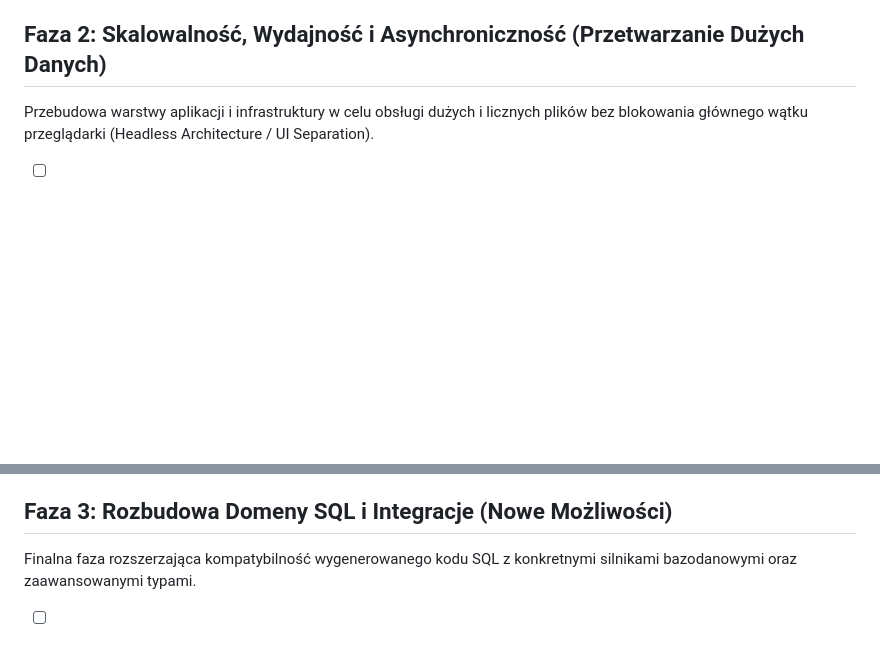
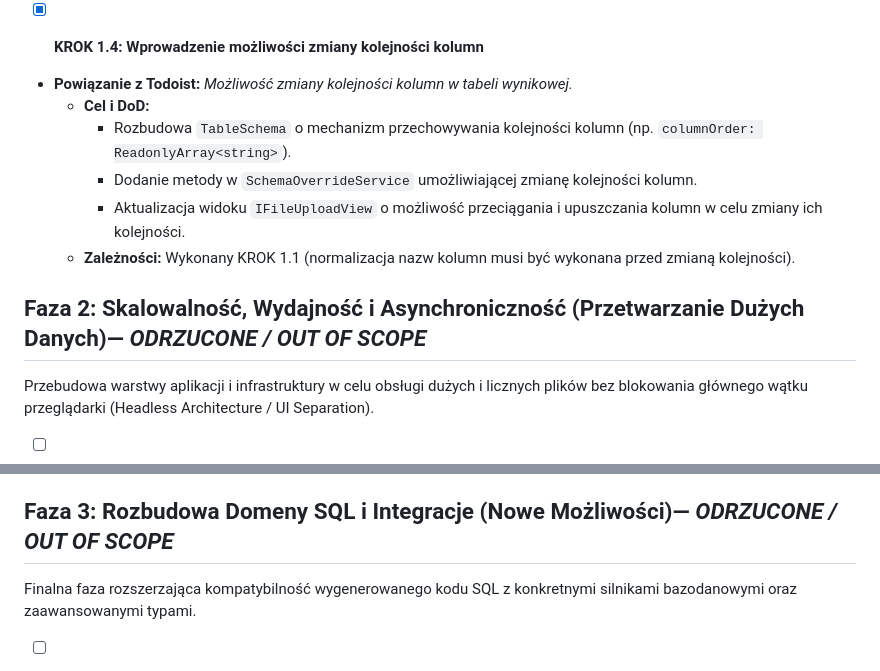
Before and after one commit to s-reinmar/csv-to-sql-converter, a Markdown page: docs/ROADMAP2.md, 2 parts joined by grey strips. Drawn GitHub-style; blank space fills up the shorter version.

Commit message:
Add column reordering functionality in schema editor

```diff
--- a/docs/ROADMAP2.md
+++ b/docs/ROADMAP2.md
@@ -29,7 +29,16 @@ W pierwszej kolejności skupiamy się na stabilności parsowania, precyzji wykry
     - Aktualizacja interfejsu powiadomień (`IStatusNotificationView.ts`), by obok błędu krytycznego móc wyświetlać zbiór ostrzeżeń (warnings) o np. pominiętych wierszach lub wymuszonym zrzutowaniu na `NULL`.
   - **Zależności:** Brak (niezależny serwis domenowy).
 
-## Faza 2: Skalowalność, Wydajność i Asynchroniczność (Przetwarzanie Dużych Danych)
+- [X] **KROK 1.4: Wprowadzenie możliwości zmiany kolejności kolumn**
+- **Powiązanie z Todoist:** *Możliwość zmiany kolejności kolumn w tabeli wynikowej.*
+  - **Cel i DoD:**
+    - Rozbudowa `TableSchema` o mechanizm przechowywania kolejności kolumn (np. `columnOrder: ReadonlyArray<string>`).
+    - Dodanie metody w `SchemaOverrideService` umożliwiającej zmianę kolejności kolumn.
+    - Aktualizacja widoku `IFileUploadView` o możliwość przeciągania i upuszczania kolumn w celu zmiany ich kolejności.
+  - **Zależności:** Wykonany KROK 1.1 (normalizacja nazw kolumn musi być wykonana przed zmianą kolejności).
+
+
+## Faza 2: Skalowalność, Wydajność i Asynchroniczność (Przetwarzanie Dużych Danych)— *ODRZUCONE / OUT OF SCOPE*
 Przebudowa warstwy aplikacji i infrastruktury w celu obsługi dużych i licznych plików bez blokowania głównego wątku przeglądarki (Headless Architecture / UI Separation).
 
 - [ ] **KROK 2.1: Asynchroniczne przetwarzanie w tle i raportowanie postępu**
@@ -55,7 +64,7 @@ Przebudowa warstwy aplikacji i infrastruktury w celu obsługi dużych i licznych
     - Wymusza pętlę asynchroniczną w `ConversionUseCase`, orkiestrującą wiele plików.
   - **Zależności:** Wykonany KROK 2.1 i KROK 2.2 (System musi być gotowy na współbieżne obciążenie).
 
-## Faza 3: Rozbudowa Domeny SQL i Integracje (Nowe Możliwości)
+## Faza 3: Rozbudowa Domeny SQL i Integracje (Nowe Możliwości)— *ODRZUCONE / OUT OF SCOPE*
 Finalna faza rozszerzająca kompatybilność wygenerowanego kodu SQL z konkretnymi silnikami bazodanowymi oraz zaawansowanymi typami.
 
 - [ ] **KROK 3.1: Rozszerzenie typów danych SQL (JSON, UUID)**
```
Also changed, not shown: README.md (+2 -0 lines).
